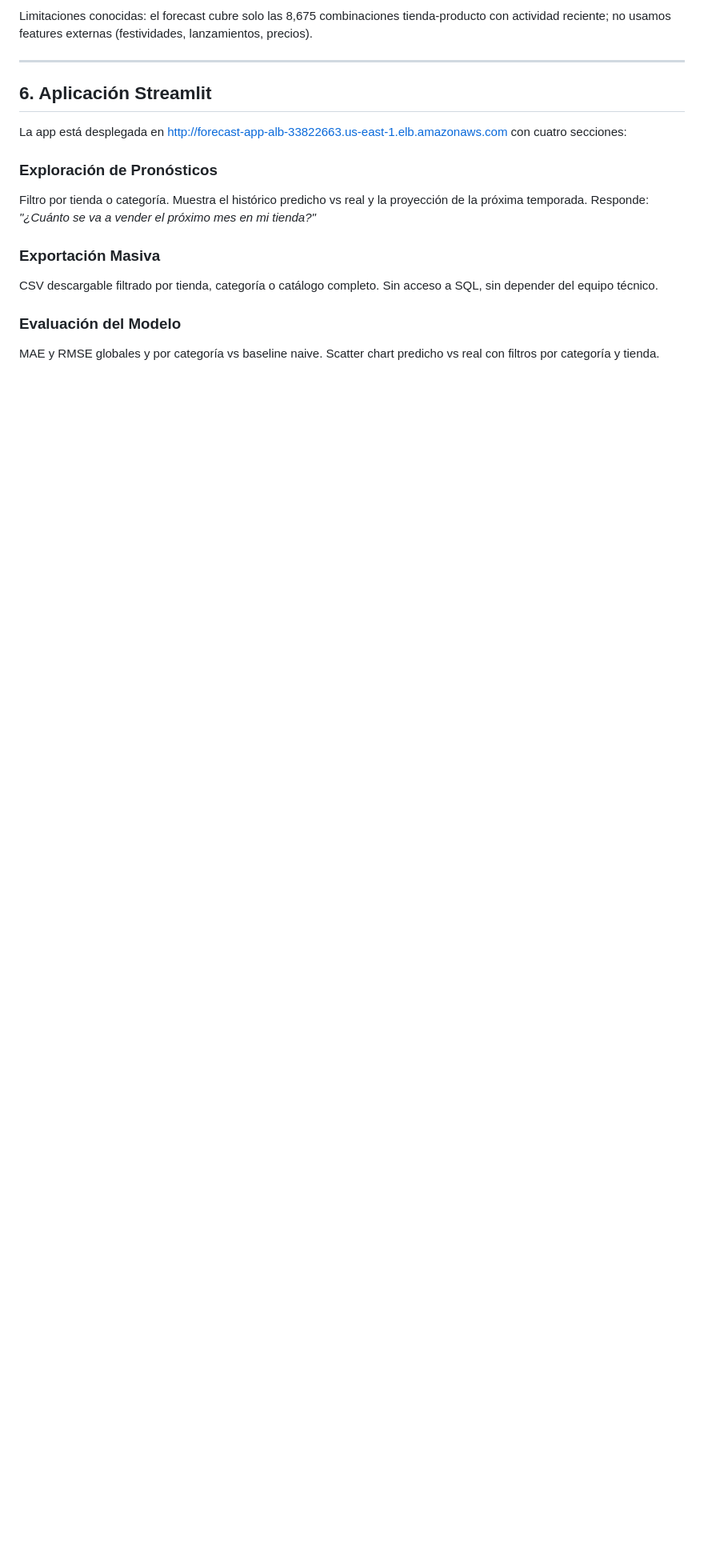
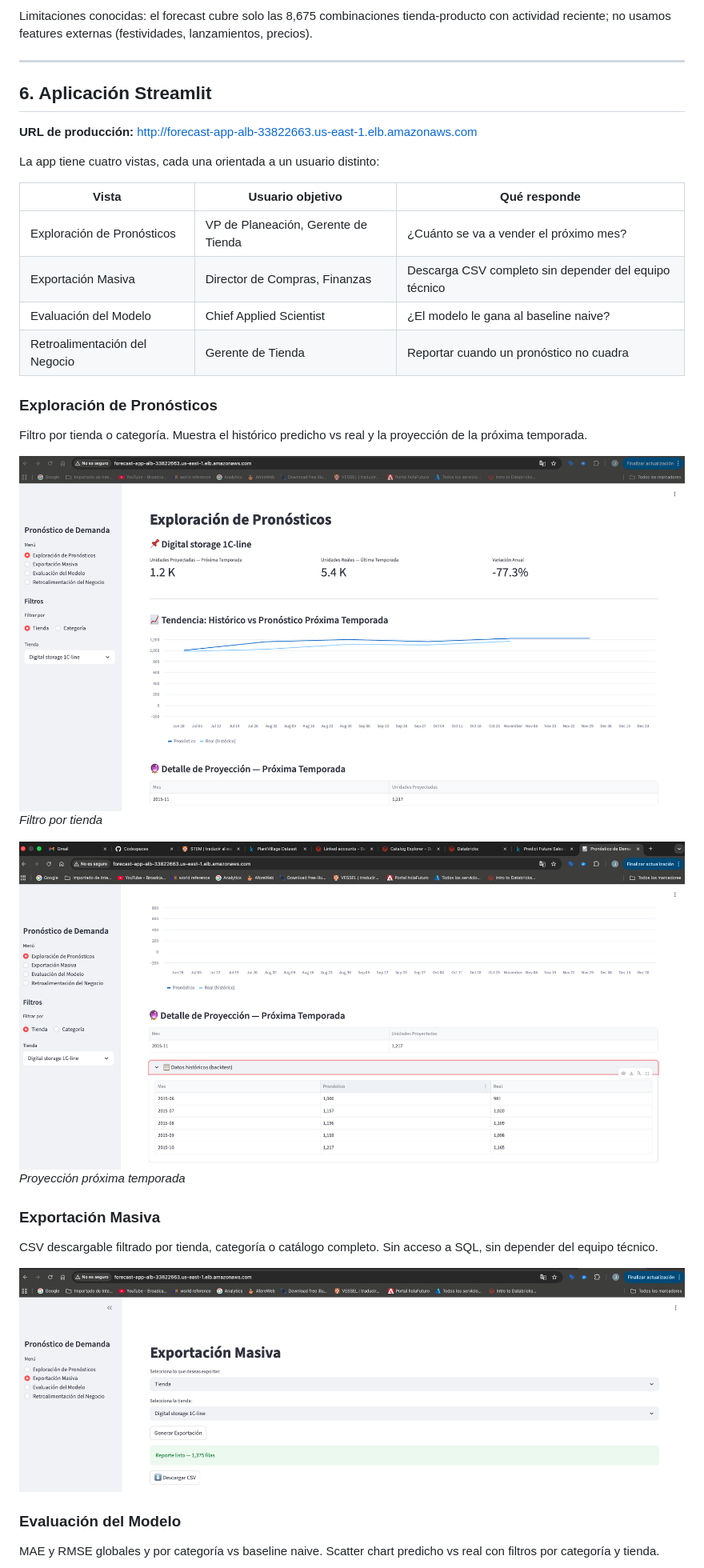
Before and after one commit to AntonioEJ/data-product-forecasting, a Markdown page: README.md, the part around one of its changes. Shown at 80% size. Rendered like a GitHub page; blank space fills up the shorter version.

```diff
--- a/README.md
+++ b/README.md
@@ -190,14 +190,34 @@ Limitaciones conocidas: el forecast cubre solo las 8,675 combinaciones tienda-pr
 
 ## 6. Aplicación Streamlit
 
-La app está desplegada en http://forecast-app-alb-33822663.us-east-1.elb.amazonaws.com con cuatro secciones:
+**URL de producción:** http://forecast-app-alb-33822663.us-east-1.elb.amazonaws.com
+
+La app tiene cuatro vistas, cada una orientada a un usuario distinto:
+
+| Vista | Usuario objetivo | Qué responde |
+|---|---|---|
+| Exploración de Pronósticos | VP de Planeación, Gerente de Tienda | ¿Cuánto se va a vender el próximo mes? |
+| Exportación Masiva | Director de Compras, Finanzas | Descarga CSV completo sin depender del equipo técnico |
+| Evaluación del Modelo | Chief Applied Scientist | ¿El modelo le gana al baseline naive? |
+| Retroalimentación del Negocio | Gerente de Tienda | Reportar cuando un pronóstico no cuadra |
 
 ### Exploración de Pronósticos
-Filtro por tienda o categoría. Muestra el histórico predicho vs real y la proyección de la próxima temporada. Responde: *"¿Cuánto se va a vender el próximo mes en mi tienda?"*
+
+Filtro por tienda o categoría. Muestra el histórico predicho vs real y la proyección de la próxima temporada.
+
+![Exploración por tienda](docs/screenshots/app_forecast_tienda.png)
+*Filtro por tienda*
+
+![Próxima temporada](docs/screenshots/app_forecast_temporada.png)
+*Proyección próxima temporada*
 
 ### Exportación Masiva
+
 CSV descargable filtrado por tienda, categoría o catálogo completo. Sin acceso a SQL, sin depender del equipo técnico.
 
+![Exportación batch](docs/screenshots/app_batch_export.png)
+
 ### Evaluación del Modelo
+
 MAE y RMSE globales y por categoría vs baseline naive. Scatter chart predicho vs real con filtros por categoría y tienda.
 
```
Also changed, not shown: other parts of README.md (+9 -21 lines).
